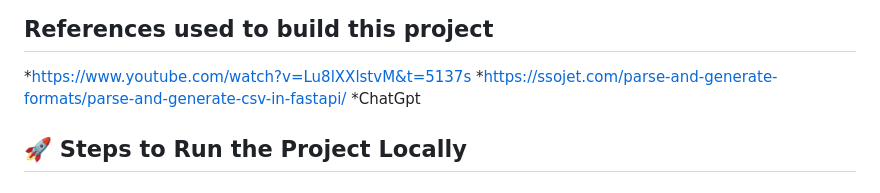
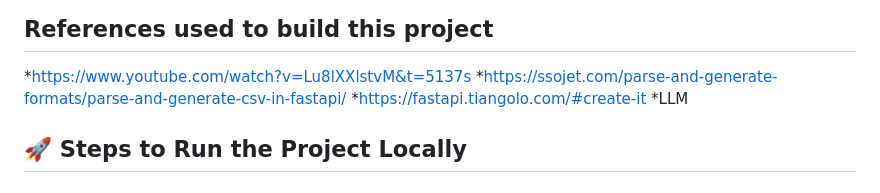
Before and after one commit to praneeth595/expense-tracker, a Markdown page: README.md, the part around the change. Rendered like a GitHub page.

```diff
--- a/README.md
+++ b/README.md
@@ -20,7 +20,8 @@ The **Expense Tracker** is a FastAPI-based web app that helps users **record, vi
 ## References used to build this project
 *https://www.youtube.com/watch?v=Lu8lXXlstvM&t=5137s
 *https://ssojet.com/parse-and-generate-formats/parse-and-generate-csv-in-fastapi/
-*ChatGpt
+*https://fastapi.tiangolo.com/#create-it
+*LLM
 
 ## 🚀 Steps to Run the Project Locally
 
```
